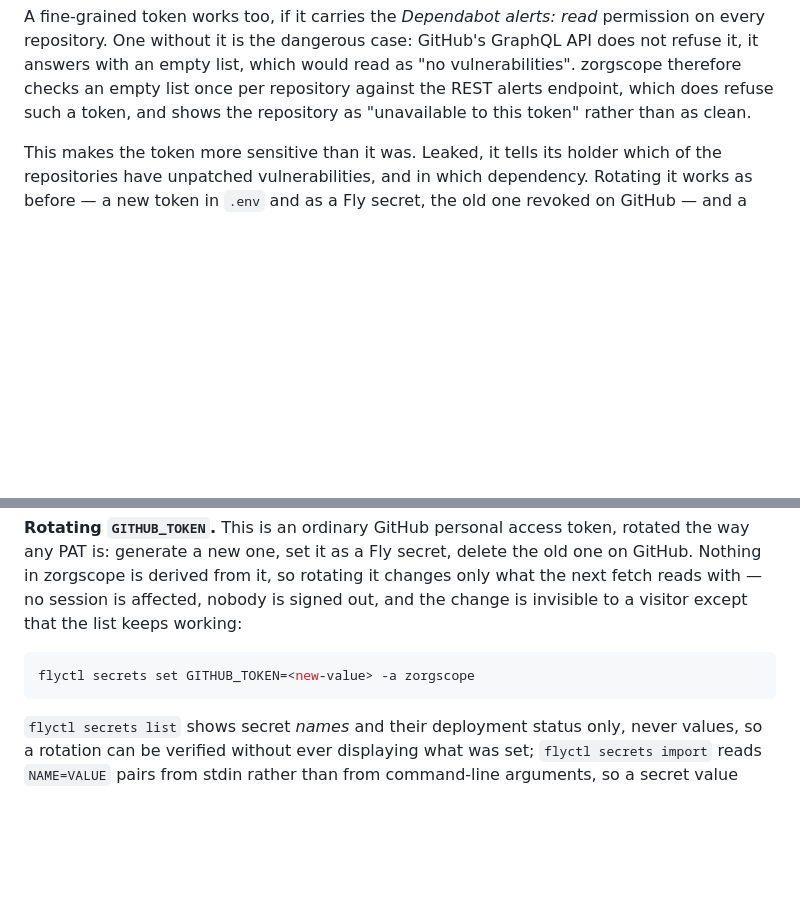
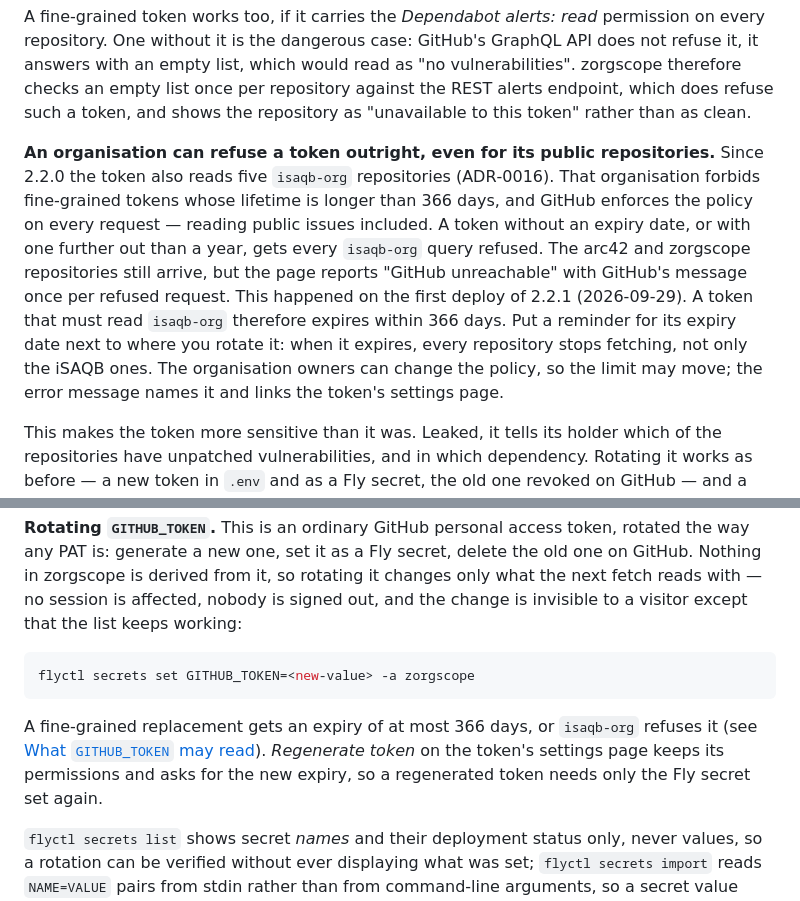
Before and after one commit to gernotstarke/zorgscope, a Markdown page: docs/concepts/security-and-tokens.md, 2 parts joined by grey strips. GitHub-like rendering; blank space fills up the shorter version.

Commit message:
docs: isaqb-org refuses fine-grained tokens that live longer than 366 days
Co-Authored-By: Claude Opus 5.5 <noreply@anthropic.com>

````diff
--- a/docs/concepts/security-and-tokens.md
+++ b/docs/concepts/security-and-tokens.md
@@ -47,6 +47,17 @@ repository. One without it is the dangerous case: GitHub's GraphQL API does not
 answers with an empty list, which would read as "no vulnerabilities". zorgscope therefore checks an
 empty list once per repository against the REST alerts endpoint, which does refuse such a token,
 and shows the repository as "unavailable to this token" rather than as clean.
+
+**An organisation can refuse a token outright, even for its public repositories.** Since 2.2.0 the
+token also reads five `isaqb-org` repositories (ADR‑0016). That organisation forbids fine-grained
+tokens whose lifetime is longer than 366 days, and GitHub enforces the policy on every request —
+reading public issues included. A token without an expiry date, or with one further out than a year,
+gets every `isaqb-org` query refused. The arc42 and zorgscope repositories still arrive, but the
+page reports "GitHub unreachable" with GitHub's message once per refused request. This happened on
+the first deploy of 2.2.1 (2026‑09‑29). A token that must read `isaqb-org` therefore expires within
+366 days. Put a reminder for its expiry date next to where you rotate it: when it expires,
+every repository stops fetching, not only the iSAQB ones. The organisation owners can change the
+policy, so the limit may move; the error message names it and links the token's settings page.
 
 This makes the token more sensitive than it was. Leaked, it tells its holder which of the
 repositories have unpatched vulnerabilities, and in which dependency. Rotating it works as before —
@@ -235,6 +246,11 @@ list keeps working:
 flyctl secrets set GITHUB_TOKEN=<new-value> -a zorgscope
 ```
 
+A fine-grained replacement gets an expiry of at most 366 days, or `isaqb-org` refuses it (see
+[What `GITHUB_TOKEN` may read](#what-github_token-may-read)). *Regenerate token* on the token's
+settings page keeps its permissions and asks for the new expiry, so a regenerated token needs only
+the Fly secret set again.
+
 `flyctl secrets list` shows secret *names* and their deployment status only, never values, so a
 rotation can be verified without ever displaying what was set; `flyctl secrets import` reads
 `NAME=VALUE` pairs from stdin rather than from command-line arguments, so a secret value never
````
